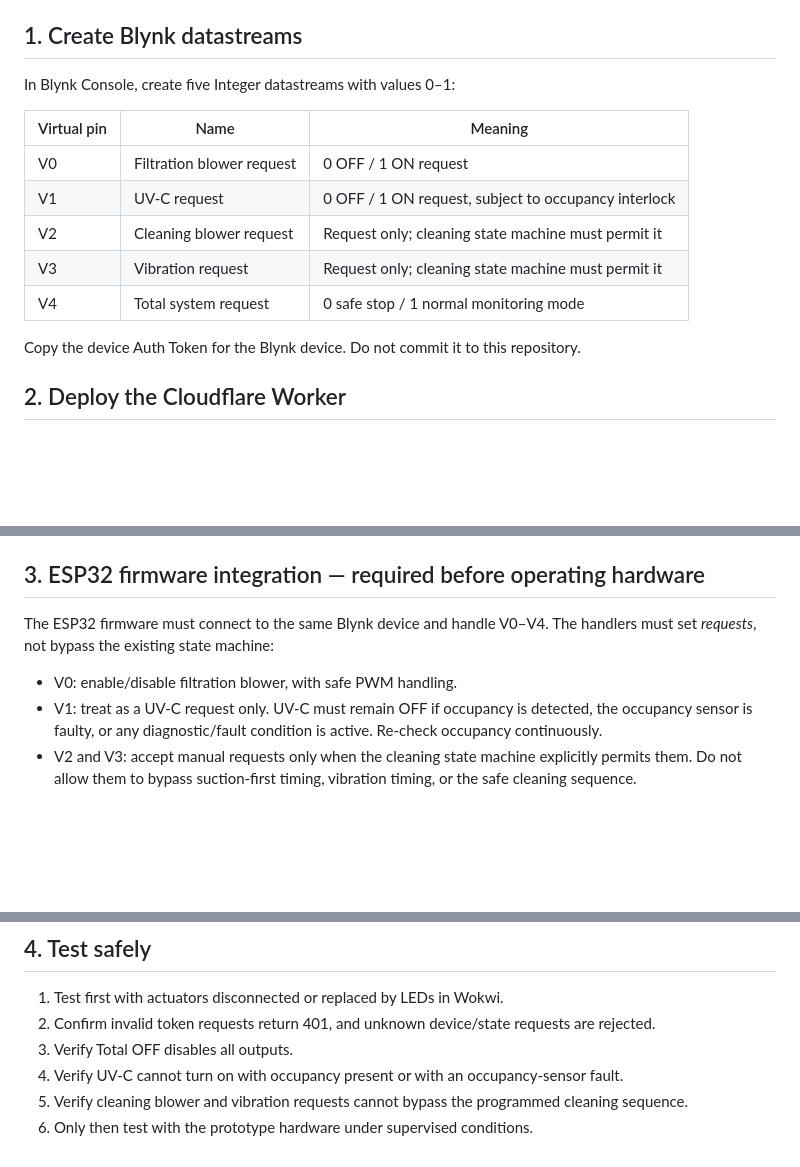
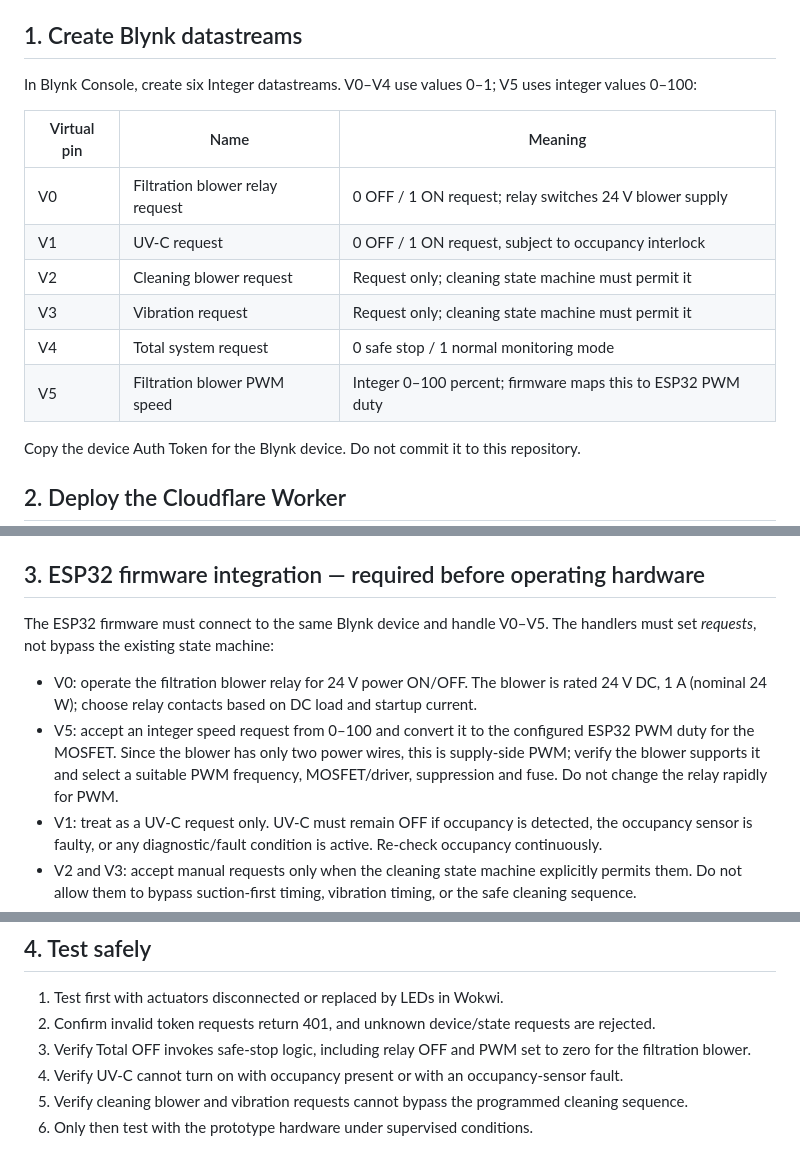
Before and after one commit to 2481106-ai/iot-air-filtration-dashboard, a Markdown page: BLYNK_INTEGRATION.md, 3 parts joined by grey strips. GitHub-like rendering; blank space fills up the shorter version.

Commit message:
Document filtration blower relay and PWM speed pin

```diff
--- a/BLYNK_INTEGRATION.md
+++ b/BLYNK_INTEGRATION.md
@@ -10,15 +10,16 @@ Do not place the Blynk device Auth Token in `index.html`. Store it as a Cloudfla
 
 ## 1. Create Blynk datastreams
 
-In Blynk Console, create five Integer datastreams with values 0–1:
+In Blynk Console, create six Integer datastreams. V0–V4 use values 0–1; V5 uses integer values 0–100:
 
 | Virtual pin | Name | Meaning |
 |---|---|---|
-| V0 | Filtration blower request | 0 OFF / 1 ON request |
+| V0 | Filtration blower relay request | 0 OFF / 1 ON request; relay switches 24 V blower supply |
 | V1 | UV-C request | 0 OFF / 1 ON request, subject to occupancy interlock |
 | V2 | Cleaning blower request | Request only; cleaning state machine must permit it |
 | V3 | Vibration request | Request only; cleaning state machine must permit it |
 | V4 | Total system request | 0 safe stop / 1 normal monitoring mode |
+| V5 | Filtration blower PWM speed | Integer 0–100 percent; firmware maps this to ESP32 PWM duty |
 
 Copy the device Auth Token for the Blynk device. Do not commit it to this repository.
 
@@ -34,9 +35,10 @@ Copy the device Auth Token for the Blynk device. Do not commit it to this reposi
 
 ## 3. ESP32 firmware integration — required before operating hardware
 
-The ESP32 firmware must connect to the same Blynk device and handle V0–V4. The handlers must set *requests*, not bypass the existing state machine:
+The ESP32 firmware must connect to the same Blynk device and handle V0–V5. The handlers must set *requests*, not bypass the existing state machine:
 
-- V0: enable/disable filtration blower, with safe PWM handling.
+- V0: operate the filtration blower relay for 24 V power ON/OFF. The blower is rated 24 V DC, 1 A (nominal 24 W); choose relay contacts based on DC load and startup current.
+- V5: accept an integer speed request from 0–100 and convert it to the configured ESP32 PWM duty for the MOSFET. Since the blower has only two power wires, this is supply-side PWM; verify the blower supports it and select a suitable PWM frequency, MOSFET/driver, suppression and fuse. Do not change the relay rapidly for PWM.
 - V1: treat as a UV-C request only. UV-C must remain OFF if occupancy is detected, the occupancy sensor is faulty, or any diagnostic/fault condition is active. Re-check occupancy continuously.
 - V2 and V3: accept manual requests only when the cleaning state machine explicitly permits them. Do not allow them to bypass suction-first timing, vibration timing, or the safe cleaning sequence.
 - V4 OFF: immediately enter the firmware's safe-stop state and turn off UV-C, vibration, and cleaning blower; stop filtration blower as appropriate for the design.
@@ -51,7 +53,7 @@ Keep ThingSpeak telemetry fields 1–8 and their 20-second upload schedule uncha
 
 1. Test first with actuators disconnected or replaced by LEDs in Wokwi.
 2. Confirm invalid token requests return 401, and unknown device/state requests are rejected.
-3. Verify Total OFF disables all outputs.
+3. Verify Total OFF invokes safe-stop logic, including relay OFF and PWM set to zero for the filtration blower.
 4. Verify UV-C cannot turn on with occupancy present or with an occupancy-sensor fault.
 5. Verify cleaning blower and vibration requests cannot bypass the programmed cleaning sequence.
 6. Only then test with the prototype hardware under supervised conditions.
```
